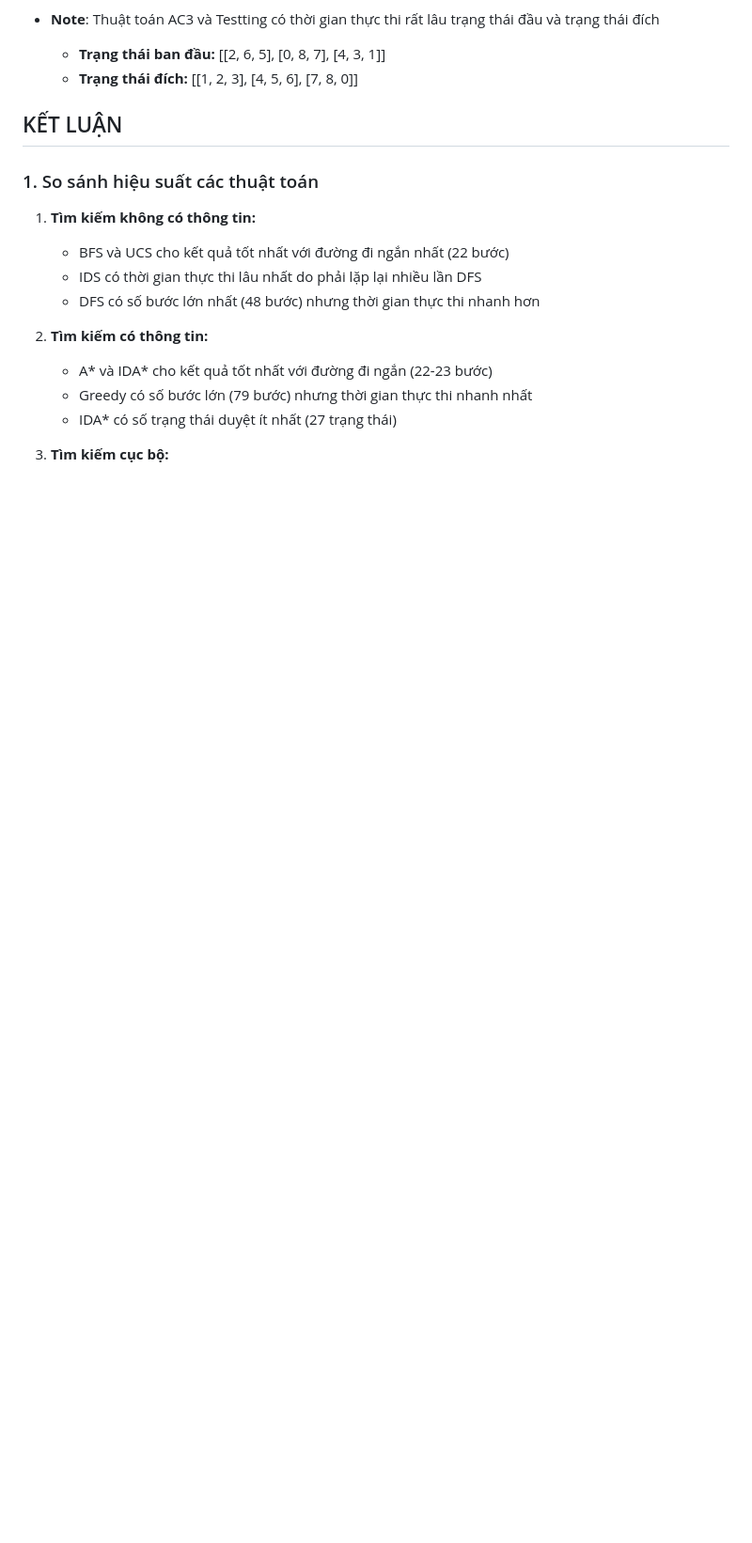
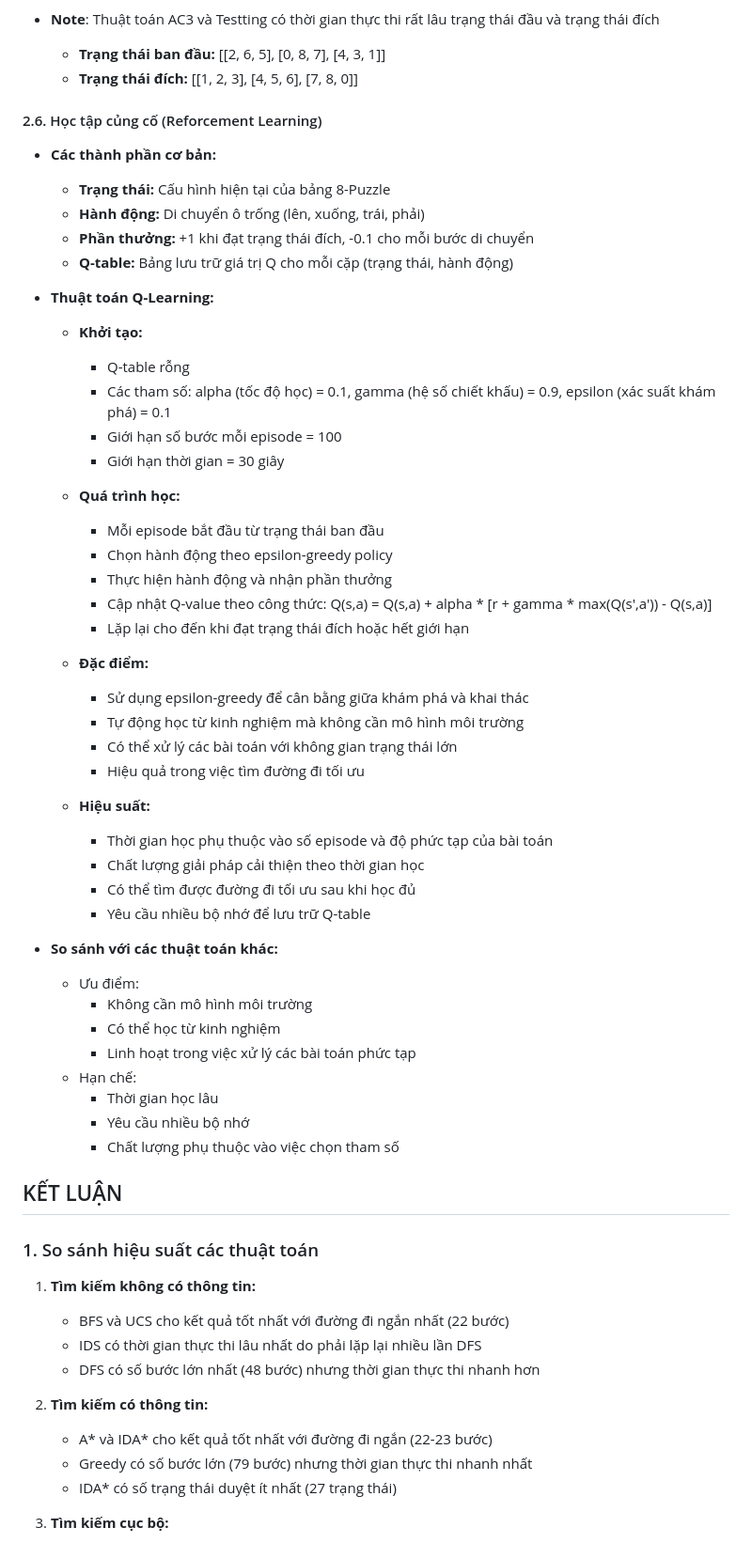
Before and after one commit to TimmyVonAtaraxia/DOANCANHANAI, a Markdown page: README.md, the part around one of its changes. Shown at 94% size. GitHub-like rendering; blank space fills up the shorter version.

Commit message:
Hoan thien readme

```diff
--- a/README.md
+++ b/README.md
@@ -251,6 +251,50 @@ Mặc dù bài toán 8-Puzzle tìm đường đi không phải là CSP điển h
 *   **Note**: Thuật toán AC3 và Testting có thời gian thực thi rất lâu trạng thái đầu và trạng thái đích
     *   **Trạng thái ban đầu:** [[2, 6, 5], [0, 8, 7], [4, 3, 1]]
     *   **Trạng thái đích:** [[1, 2, 3], [4, 5, 6], [7, 8, 0]]
+#### 2.6. Học tập củng cố (Reforcement Learning)
+
+*   **Các thành phần cơ bản:**
+    *   **Trạng thái:** Cấu hình hiện tại của bảng 8-Puzzle
+    *   **Hành động:** Di chuyển ô trống (lên, xuống, trái, phải)
+    *   **Phần thưởng:** +1 khi đạt trạng thái đích, -0.1 cho mỗi bước di chuyển
+    *   **Q-table:** Bảng lưu trữ giá trị Q cho mỗi cặp (trạng thái, hành động)
+
+*   **Thuật toán Q-Learning:**
+    *   **Khởi tạo:**
+        - Q-table rỗng
+        - Các tham số: alpha (tốc độ học) = 0.1, gamma (hệ số chiết khấu) = 0.9, epsilon (xác suất khám phá) = 0.1
+        - Giới hạn số bước mỗi episode = 100
+        - Giới hạn thời gian = 30 giây
+
+    *   **Quá trình học:**
+        - Mỗi episode bắt đầu từ trạng thái ban đầu
+        - Chọn hành động theo epsilon-greedy policy
+        - Thực hiện hành động và nhận phần thưởng
+        - Cập nhật Q-value theo công thức:
+            Q(s,a) = Q(s,a) + alpha * [r + gamma * max(Q(s',a')) - Q(s,a)]
+        - Lặp lại cho đến khi đạt trạng thái đích hoặc hết giới hạn
+
+    *   **Đặc điểm:**
+        - Sử dụng epsilon-greedy để cân bằng giữa khám phá và khai thác
+        - Tự động học từ kinh nghiệm mà không cần mô hình môi trường
+        - Có thể xử lý các bài toán với không gian trạng thái lớn
+        - Hiệu quả trong việc tìm đường đi tối ưu
+
+    *   **Hiệu suất:**
+        - Thời gian học phụ thuộc vào số episode và độ phức tạp của bài toán
+        - Chất lượng giải pháp cải thiện theo thời gian học
+        - Có thể tìm được đường đi tối ưu sau khi học đủ
+        - Yêu cầu nhiều bộ nhớ để lưu trữ Q-table
+
+*   **So sánh với các thuật toán khác:**
+    - Ưu điểm:
+        + Không cần mô hình môi trường
+        + Có thể học từ kinh nghiệm
+        + Linh hoạt trong việc xử lý các bài toán phức tạp
+    - Hạn chế:
+        + Thời gian học lâu
+        + Yêu cầu nhiều bộ nhớ
+        + Chất lượng phụ thuộc vào việc chọn tham số
 
 ## KẾT LUẬN
 
```
Also changed, not shown: other parts of README.md (+18 -1 lines).
